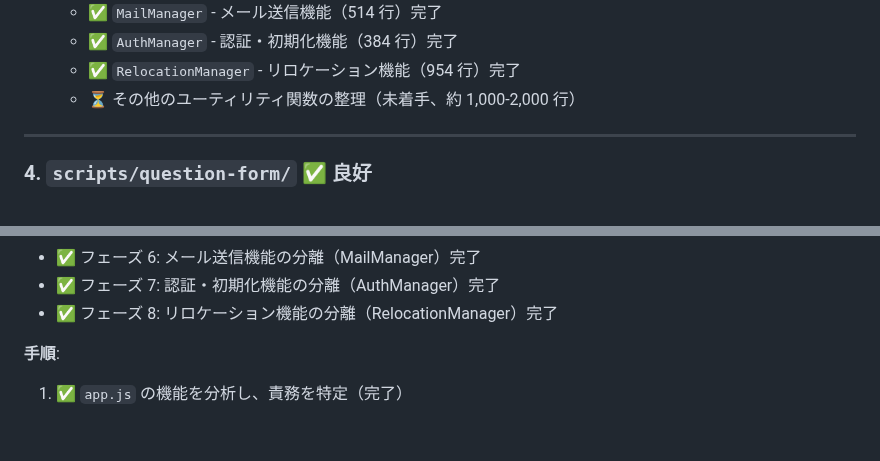
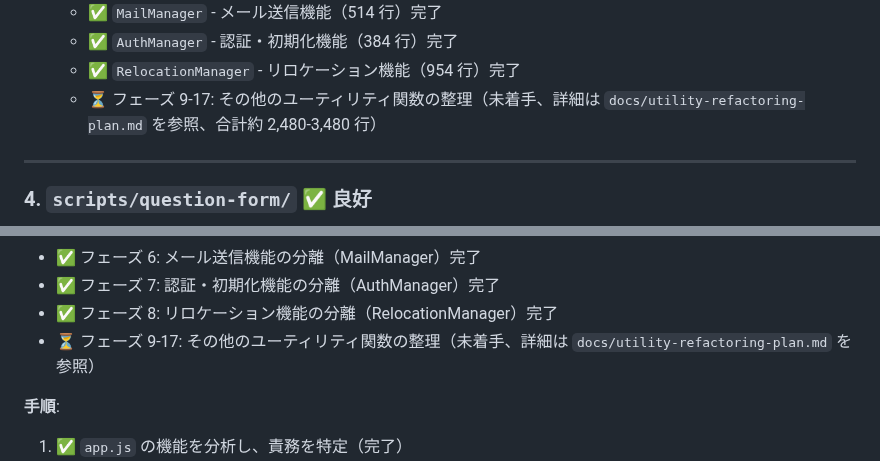
Before and after one commit to schop-Hirosaki-univcoop/subtitle-output-system, a Markdown page: docs/file-structure-analysis.md, 2 parts joined by grey strips. Rendered like a GitHub page; blank space fills up the shorter version.

```diff
--- a/docs/file-structure-analysis.md
+++ b/docs/file-structure-analysis.md
@@ -250,7 +250,7 @@ scripts/question-admin/
   - ✅ `MailManager` - メール送信機能（514 行）完了
   - ✅ `AuthManager` - 認証・初期化機能（384 行）完了
   - ✅ `RelocationManager` - リロケーション機能（954 行）完了
-  - ⏳ その他のユーティリティ関数の整理（未着手、約 1,000-2,000 行）
+  - ⏳ フェーズ 9-17: その他のユーティリティ関数の整理（未着手、詳細は `docs/utility-refactoring-plan.md` を参照、合計約 2,480-3,480 行）
 
 ---
 
@@ -689,6 +697,7 @@ scripts/question-admin/
 - ✅ フェーズ 6: メール送信機能の分離（MailManager）完了
 - ✅ フェーズ 7: 認証・初期化機能の分離（AuthManager）完了
 - ✅ フェーズ 8: リロケーション機能の分離（RelocationManager）完了
+- ⏳ フェーズ 9-17: その他のユーティリティ関数の整理（未着手、詳細は `docs/utility-refactoring-plan.md` を参照）
 
 **手順**:
 
```
Also changed, not shown: other parts of docs/file-structure-analysis.md (+22 -6 lines), docs/utility-refactoring-plan.md (added, +288 -0 lines).
